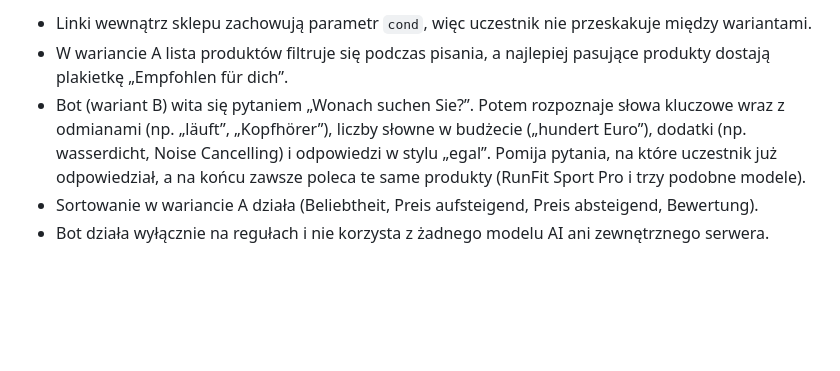
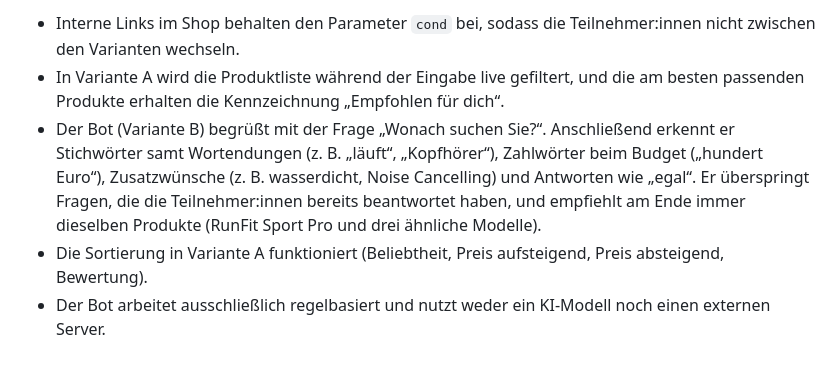
Before and after one commit to adrwin00/elektropunkt, a Markdown page: README.md, the part around one of its changes. Drawn GitHub-style; blank space fills up the shorter version.

```diff
--- a/README.md
+++ b/README.md
@@ -68,6 +68,6 @@ Osadzenie:
 
-- Linki wewnątrz sklepu zachowują parametr `cond`, więc uczestnik nie przeskakuje między wariantami.
-- W wariancie A lista produktów filtruje się podczas pisania, a najlepiej pasujące produkty dostają plakietkę „Empfohlen für dich”.
-- Bot (wariant B) wita się pytaniem „Wonach suchen Sie?”. Potem rozpoznaje słowa kluczowe wraz z odmianami (np. „läuft”, „Kopfhörer”), liczby słowne w budżecie („hundert Euro”), dodatki (np. wasserdicht, Noise Cancelling) i odpowiedzi w stylu „egal”. Pomija pytania, na które uczestnik już odpowiedział, a na końcu zawsze poleca te same produkty (RunFit Sport Pro i trzy podobne modele).
-- Sortowanie w wariancie A działa (Beliebtheit, Preis aufsteigend, Preis absteigend, Bewertung).
-- Bot działa wyłącznie na regułach i nie korzysta z żadnego modelu AI ani zewnętrznego serwera.
+- Interne Links im Shop behalten den Parameter `cond` bei, sodass die Teilnehmer:innen nicht zwischen den Varianten wechseln.
+- In Variante A wird die Produktliste während der Eingabe live gefiltert, und die am besten passenden Produkte erhalten die Kennzeichnung „Empfohlen für dich“.
+- Der Bot (Variante B) begrüßt mit der Frage „Wonach suchen Sie?“. Anschließend erkennt er Stichwörter samt Wortendungen (z. B. „läuft“, „Kopfhörer“), Zahlwörter beim Budget („hundert Euro“), Zusatzwünsche (z. B. wasserdicht, Noise Cancelling) und Antworten wie „egal“. Er überspringt Fragen, die die Teilnehmer:innen bereits beantwortet haben, und empfiehlt am Ende immer dieselben Produkte (RunFit Sport Pro und drei ähnliche Modelle).
+- Die Sortierung in Variante A funktioniert (Beliebtheit, Preis aufsteigend, Preis absteigend, Bewertung).
+- Der Bot arbeitet ausschließlich regelbasiert und nutzt weder ein KI-Modell noch einen externen Server.
```
Also changed, not shown: other parts of README.md (+36 -36 lines).
